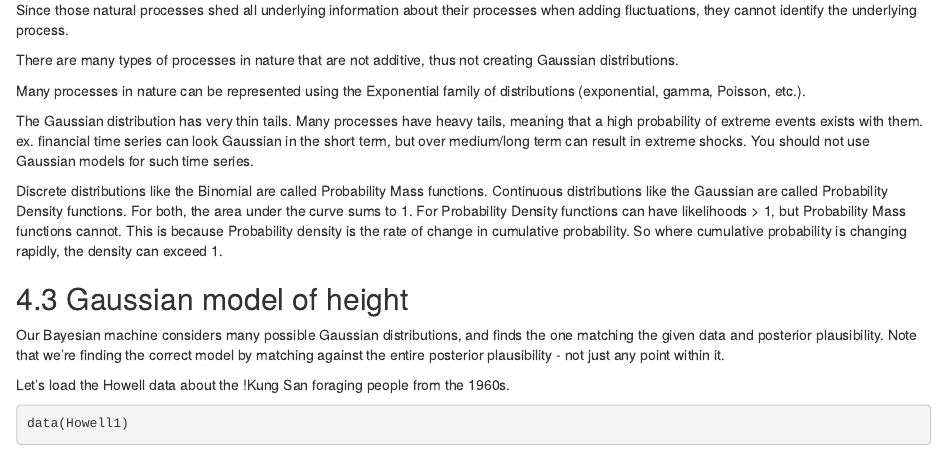
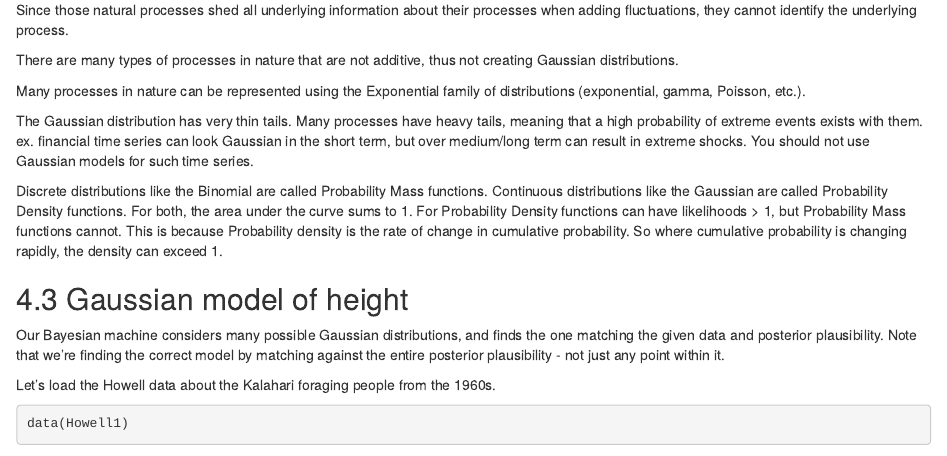
Before and after one commit to samirgadkari/statistical_rethinking, an R Markdown document (Ch4_geocentric_models.Rmd): the page in a window 1100 px wide, from 4120 px down. Rendered offline with R 4.5, knitr and Pandoc, with nearby package versions; code that draws random numbers runs with fixed seeds of ours; some code elsewhere in the file could not run offline.

Commit message:
Minor change

````diff
--- a/Ch4_geocentric_models.Rmd
+++ b/Ch4_geocentric_models.Rmd
@@ -72,7 +72,7 @@ Continuous distributions like the Gaussian are called Probability Density functi
 
 Our Bayesian machine considers many possible Gaussian distributions, and finds the one matching the given data and posterior plausibility. Note that we're finding the correct model by matching against the entire posterior plausibility - not just any point within it.
 
-Let's load the Howell data about the !Kung San foraging people from the 1960s.
+Let's load the Howell data about the Kalahari foraging people from the 1960s.
 ```{r}
 data(Howell1)
 d <- Howell1
````
